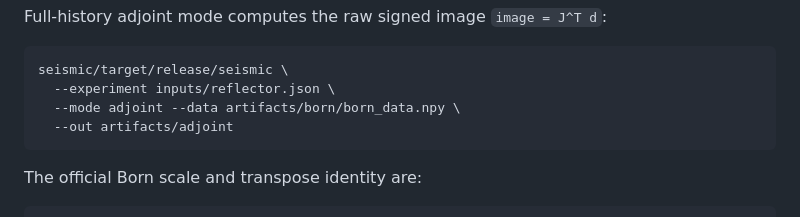
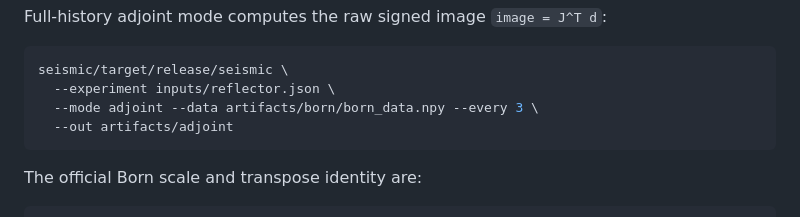
Before and after one commit to mengjun-jiao/AMAT5315-2026Fall-Exercise, a Markdown page: week5/README.md, the part around the change. GitHub-like rendering.

Commit message:
week5: fix adjoint reproduction command

````diff
--- a/week5/README.md
+++ b/week5/README.md
@@ -131,7 +131,7 @@ Full-history adjoint mode computes the raw signed image `image = J^T d`:
 ```bash
 seismic/target/release/seismic \
   --experiment inputs/reflector.json \
-  --mode adjoint --data artifacts/born/born_data.npy \
+  --mode adjoint --data artifacts/born/born_data.npy --every 3 \
   --out artifacts/adjoint
 ```
 
````
